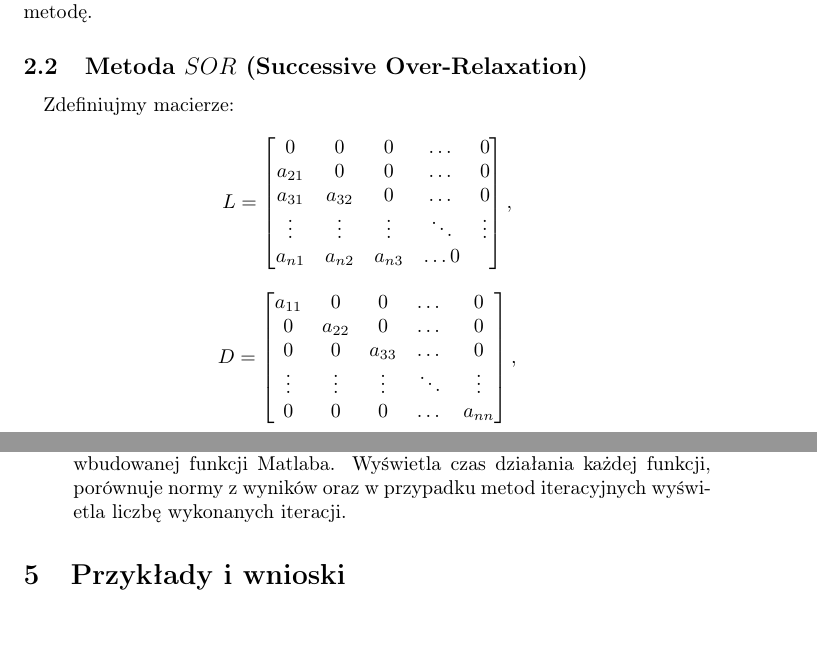
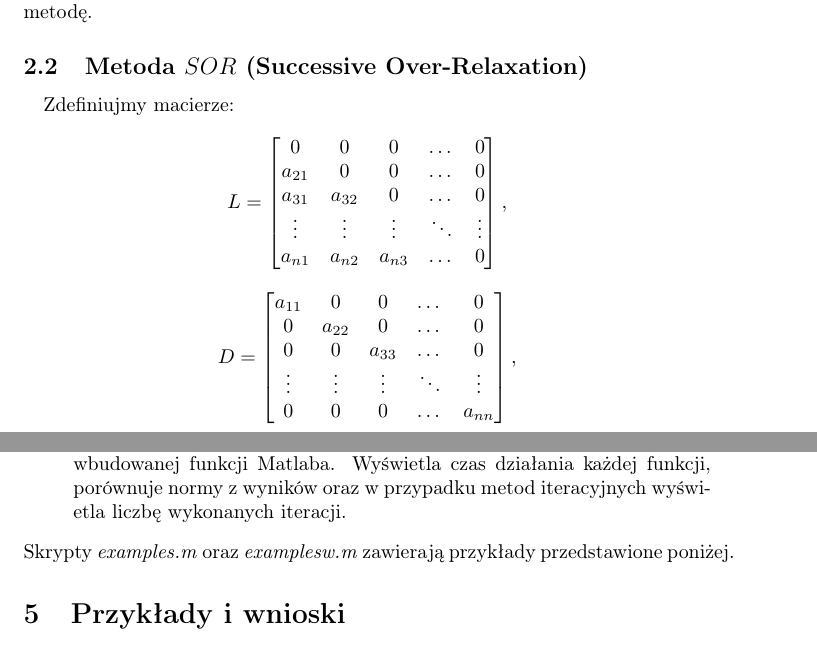
Before and after one commit to Sliwson/numeric-laboratories, a LaTeX document (lab-1/Sprawozdanie.tex): two parts of pages 2 and 5 of 8, joined at a grey line, cut so that both start at the same text. Compiled offline with pdfLaTeX.

Commit message:
Remove error in matrix

```diff
--- a/lab-1/Sprawozdanie.tex
+++ b/lab-1/Sprawozdanie.tex
@@ -75,7 +75,7 @@ L = \begin{bmatrix}
   a_{21} &0 & 0 & \dots & 0\\
   a_{31} & a_{32} &0  & \dots & 0\\
  \vdots & \vdots &\vdots & \ddots & \vdots \\
-  a_{n1} & a_{n2} &a_{n3} & \dots 0
+  a_{n1} & a_{n2} &a_{n3} & \dots & 0
 \end{bmatrix},\]
 \[
 D = \begin{bmatrix}
@@ -161,6 +161,7 @@ W celu przeprowadzenia testów definiujemy kilka pomocniczych funkcji:
 \item $generateSquareMatrix$ - elastyczny generator macierzy kwadratowej. Użyjemy go do utworzenia testów od dużym rozmiarze.
 \item $displayComparison$ - wyświetla porównanie podanych metod iteracji oraz wbudowanej funkcji Matlaba. Wyświetla czas działania każdej funkcji, porównuje normy z wyników oraz w przypadku metod iteracyjnych wyświetla liczbę wykonanych iteracji.
 \end{enumerate}
+Skrypty \textit{examples.m} oraz \textit{examplesw.m} zawierają przykłady przedstawione poniżej.
 \section{Przykłady i wnioski}
 \subsection{Przykłady ze względu na wielkość macierzy}
 \paragraph{}
```
Also changed, not shown: lab-1/Sprawozdanie.pdf.
